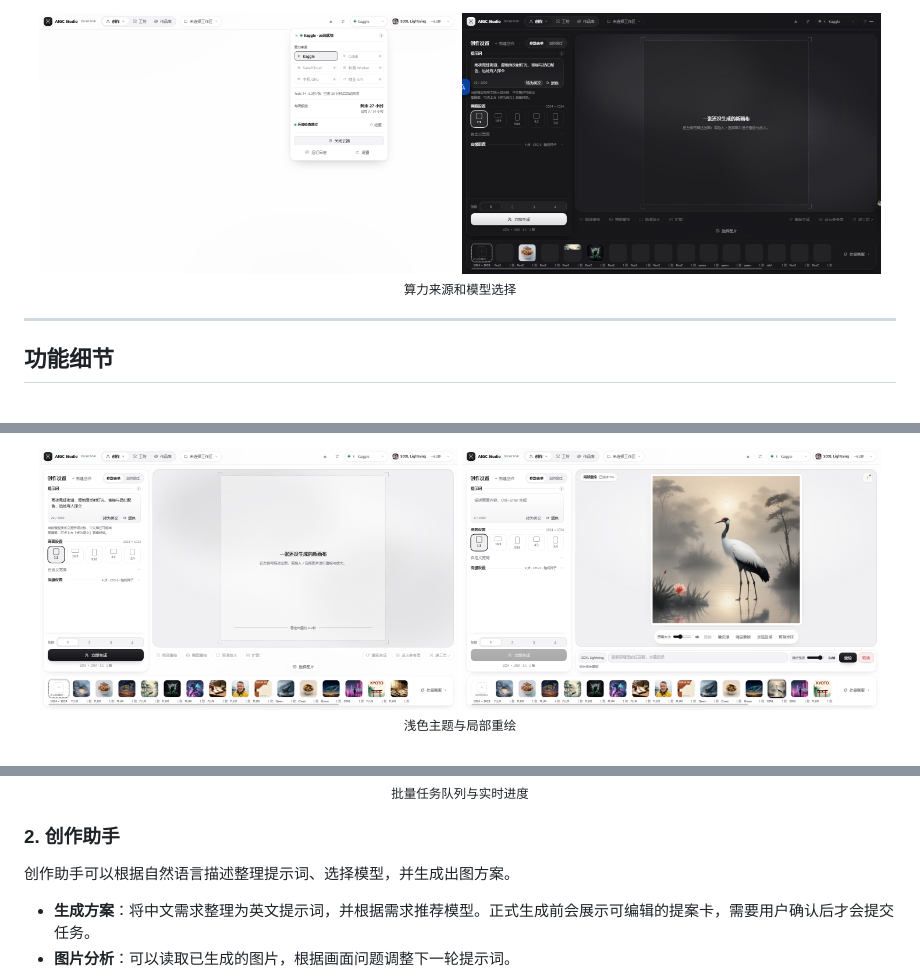
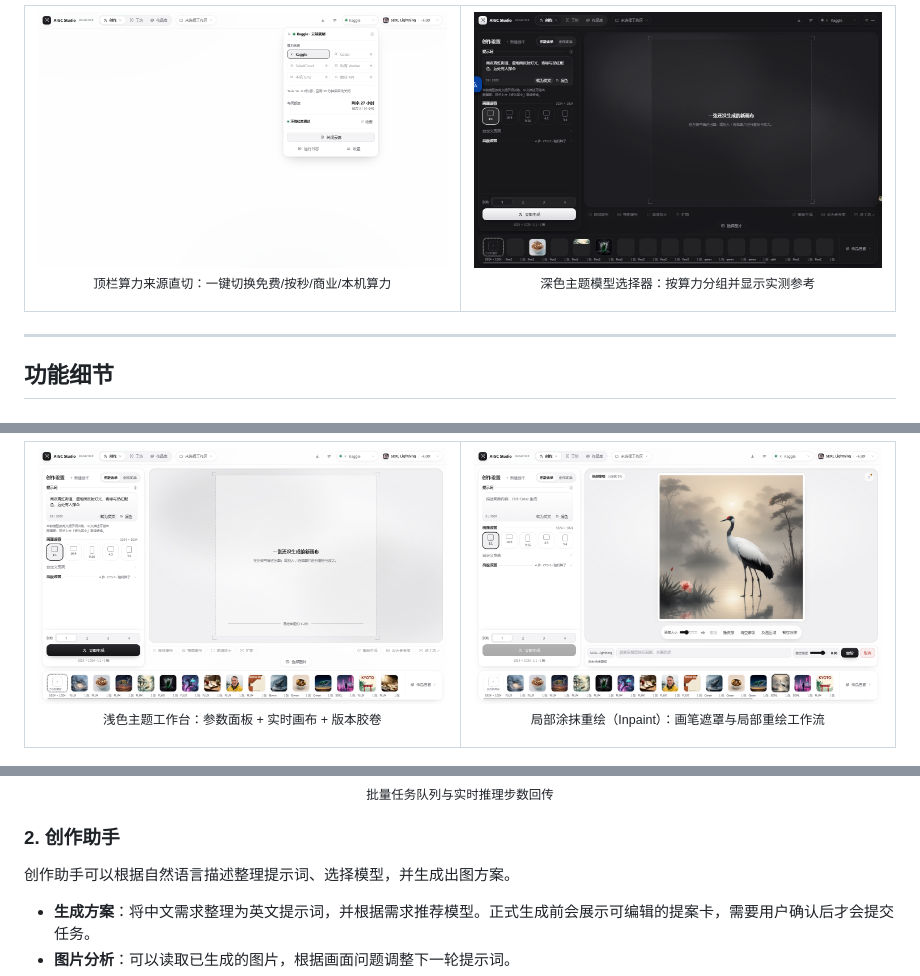
Before and after one commit to nanxfu/aigc-studio, a Markdown page: README.md, 3 parts joined by grey strips. Rendered like a GitHub page.

```diff
--- a/README.md
+++ b/README.md
@@ -91,8 +247,16 @@ Kaggle 默认使用双 T4 环境，每周有 30 小时免费额度。程序会
 <div align="center">
-  <img src="docs/assets/compute-popover.png" alt="算力来源切换弹层" width="48%" />
-  <img src="docs/assets/model-picker-dark.png" alt="跨算力统一模型选择器" width="48%" />
-  <p><sub>算力来源和模型选择</sub></p>
+  <img src="docs/assets/compute-popover.png" alt="算力来源切换弹层" width="100%" />
+  <p><sub>顶栏算力来源直切：一键切换免费/按秒/商业/本机算力</sub></p>
 </div>
+</td>
+<td width="50%">
+<div align="center">
+  <img src="docs/assets/model-picker-dark.png" alt="跨算力统一模型选择器" width="100%" />
+  <p><sub>深色主题模型选择器：按算力分组并显示实测参考</sub></p>
+</div>
+</td>
+</tr>
+</table>
 
 ---
 
@@ -108,12 +275,20 @@ Kaggle 默认使用双 T4 环境，每周有 30 小时免费额度。程序会
 <div align="center">
-  <img src="docs/assets/studio-light.png" alt="浅色工作台界面" width="48%" />
-  <img src="docs/assets/studio-inpaint.png" alt="局部涂抹重绘" width="48%" />
-  <p><sub>浅色主题与局部重绘</sub></p>
+  <img src="docs/assets/studio-light.png" alt="浅色工作台界面" width="100%" />
+  <p><sub>浅色主题工作台：参数面板 + 实时画布 + 版本胶卷</sub></p>
 </div>
+</td>
+<td width="50%">
+<div align="center">
+  <img src="docs/assets/studio-inpaint.png" alt="局部涂抹重绘" width="100%" />
+  <p><sub>局部涂抹重绘（Inpaint）：画笔遮罩与局部重绘工作流</sub></p>
+</div>
+</td>
+</tr>
+</table>
 
 <div align="center">
   <img src="docs/assets/studio-queue.png" alt="批量队列与实时步数回传" width="92%" />
-  <p><sub>批量任务队列与实时进度</sub></p>
+  <p><sub>批量任务队列与实时推理步数回传</sub></p>
 </div>
 
 ### 2. 创作助手
```
Also changed, not shown: other parts of README.md (+179 -8 lines), docs/assets/workshop-pbr.png (added), docs/assets/workshop-tools.png (deleted), docs/assets/workshop-vectorize.png (added), 3 other files.
